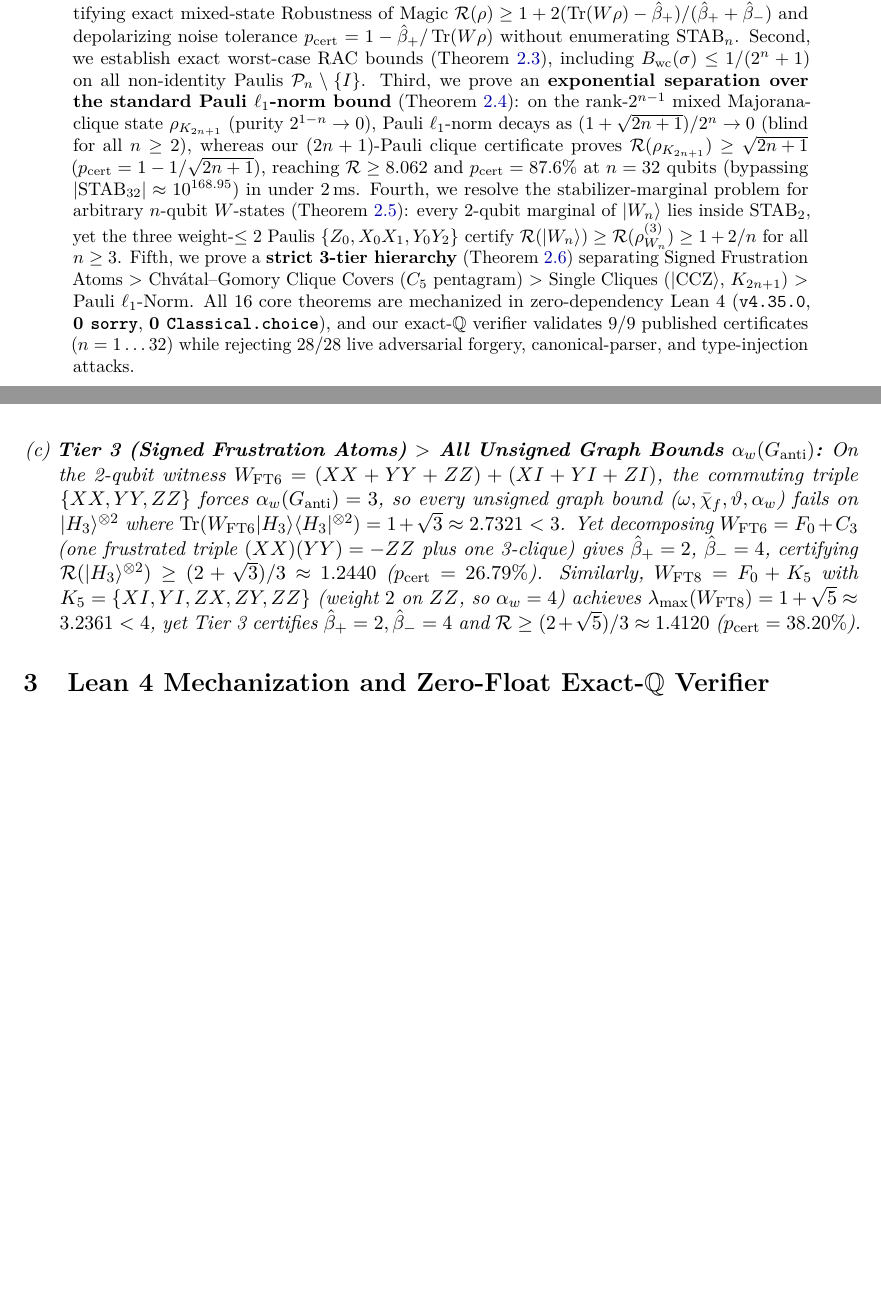
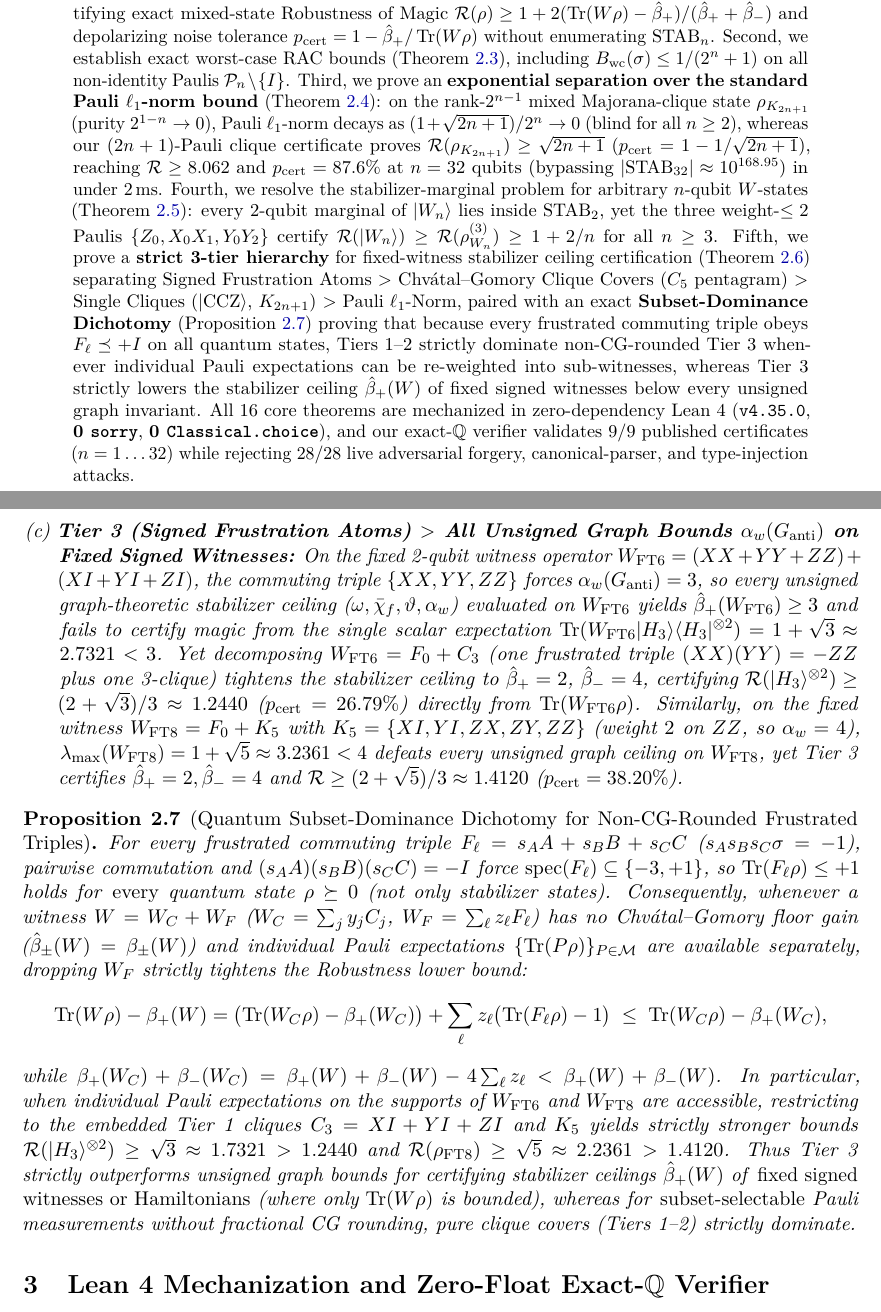
Before and after one commit to lluiseriksson/symplectic-magic-certificates, a LaTeX paper (paper/main.tex): two parts of pages 1 and 6 of 10, joined at a grey line, cut so that both start at the same text, the shorter picture padded with empty space. Compiled offline with pdfLaTeX.

Commit message:
v2.0.0: Clarify fixed-witness Tier 3 ceiling separation and add Proposition 2.7 (Quantum Subset-Dominance Dichotomy for non-CG frustrated triples)

```diff
--- a/paper/main.tex
+++ b/paper/main.tex
@@ -53,7 +53,7 @@
 \maketitle
 
 \begin{abstract}
-Certifying non-stabilizerness (``quantum magic'') and bounding the Robustness of Magic $\RoM(\rho)$ for multi-qubit mixed states is central to fault-tolerant quantum computation, yet exact linear-programming membership in the stabilizer polytope $\STAB_n$ encounters a $2^{\Theta(n^2)}$ vertex wall beyond $n \approx 5$ qubits, while pure-state monotones such as Stabilizer R\'enyi Entropy fail for mixed states. Building on recent worst-case random access code (RAC) frameworks (Zamora, Nov 2026), we introduce a zero-enumeration, zero-floating-point-trust dual certification framework based on two elementary symplectic atoms over $\F_2^{2n}$: \emph{anticommuting Pauli cliques} ($C \in [-1, +1]$ on $\STAB_n$) and \emph{signed frustrated commuting triples} ($F \in [-3, +1]$ via $\F_2$-subgroup closure, strictly below their unsigned independence number~$3$). First, we prove the \textbf{Symplectic Atom-Cover and Chv\'atal--Gomory Rounding Theorem} (Theorem~\ref{thm:atom-cover}): any conical decomposition $W = \sum_j y_j C_j + \sum_\ell z_\ell F_\ell$ ($y_j, z_\ell \in \Q_{\ge 0}$) yields exact stabilizer bounds $[-\hat{\beta}_-, +\hat{\beta}_+]$ (sharpened by integer floors $\lfloor \beta_\pm \rfloor$ whenever $W$ has integer weights), certifying exact mixed-state Robustness of Magic $\RoM(\rho) \ge 1 + 2(\Tr(W\rho) - \hat{\beta}_+)/(\hat{\beta}_+ + \hat{\beta}_-)$ and depolarizing noise tolerance $p_{\mathrm{cert}} = 1 - \hat{\beta}_+/\Tr(W\rho)$ without enumerating $\STAB_n$. Second, we establish exact worst-case RAC bounds (Theorem~\ref{thm:rac}), including $B_{\mathrm{wc}}(\sigma) \le 1/(2^n + 1)$ on all non-identity Paulis $\Pauli_n \setminus \{I\}$. Third, we prove an \textbf{exponential separation over the standard Pauli $\ell_1$-norm bound} (Theorem~\ref{thm:majorana}): on the rank-$2^{n-1}$ mixed Majorana-clique state $\rho_{K_{2n+1}}$ (purity $2^{1-n} \to 0$), Pauli $\ell_1$-norm decays as $(1+\sqrt{2n+1})/2^n \to 0$ (blind for all $n \ge 2$), whereas our $(2n+1)$-Pauli clique certificate proves $\RoM(\rho_{K_{2n+1}}) \ge \sqrt{2n+1}$ ($p_{\mathrm{cert}} = 1 - 1/\sqrt{2n+1}$), reaching $\RoM \ge 8.062$ and $p_{\mathrm{cert}} = 87.6\%$ at $n = 32$ qubits (bypassing $|\STAB_{32}| \approx 10^{168.95}$) in under $2\,\mathrm{ms}$. Fourth, we resolve the stabilizer-marginal problem for arbitrary $n$-qubit $W$-states (Theorem~\ref{thm:w-state}): every 2-qubit marginal of $|W_n\rangle$ lies inside $\STAB_2$, yet the three weight-$\le 2$ Paulis $\{Z_0, X_0 X_1, Y_0 Y_2\}$ certify $\RoM(|W_n\rangle) \ge \RoM(\rho^{(3)}_{W_n}) \ge 1 + 2/n$ for all $n \ge 3$. Fifth, we prove a \textbf{strict 3-tier hierarchy} (Theorem~\ref{thm:hierarchy}) separating Signed Frustration Atoms $>$ Chv\'atal--Gomory Clique Covers ($C_5$ pentagram) $>$ Single Cliques ($|\mathrm{CCZ}\rangle$, $K_{2n+1}$) $>$ Pauli $\ell_1$-Norm. All 16 core theorems are mechanized in zero-dependency Lean~4 (\Code{v4.35.0}, \textbf{0~\Code{sorry}}, \textbf{0~\Code{Classical.choice}}), and our exact-$\Q$ verifier validates 9/9 published certificates ($n = 1\dots 32$) while rejecting 28/28 live adversarial forgery, canonical-parser, and type-injection attacks.
+Certifying non-stabilizerness (``quantum magic'') and bounding the Robustness of Magic $\RoM(\rho)$ for multi-qubit mixed states is central to fault-tolerant quantum computation, yet exact linear-programming membership in the stabilizer polytope $\STAB_n$ encounters a $2^{\Theta(n^2)}$ vertex wall beyond $n \approx 5$ qubits, while pure-state monotones such as Stabilizer R\'enyi Entropy fail for mixed states. Building on recent worst-case random access code (RAC) frameworks (Zamora, Nov 2026), we introduce a zero-enumeration, zero-floating-point-trust dual certification framework based on two elementary symplectic atoms over $\F_2^{2n}$: \emph{anticommuting Pauli cliques} ($C \in [-1, +1]$ on $\STAB_n$) and \emph{signed frustrated commuting triples} ($F \in [-3, +1]$ via $\F_2$-subgroup closure, strictly below their unsigned independence number~$3$). First, we prove the \textbf{Symplectic Atom-Cover and Chv\'atal--Gomory Rounding Theorem} (Theorem~\ref{thm:atom-cover}): any conical decomposition $W = \sum_j y_j C_j + \sum_\ell z_\ell F_\ell$ ($y_j, z_\ell \in \Q_{\ge 0}$) yields exact stabilizer bounds $[-\hat{\beta}_-, +\hat{\beta}_+]$ (sharpened by integer floors $\lfloor \beta_\pm \rfloor$ whenever $W$ has integer weights), certifying exact mixed-state Robustness of Magic $\RoM(\rho) \ge 1 + 2(\Tr(W\rho) - \hat{\beta}_+)/(\hat{\beta}_+ + \hat{\beta}_-)$ and depolarizing noise tolerance $p_{\mathrm{cert}} = 1 - \hat{\beta}_+/\Tr(W\rho)$ without enumerating $\STAB_n$. Second, we establish exact worst-case RAC bounds (Theorem~\ref{thm:rac}), including $B_{\mathrm{wc}}(\sigma) \le 1/(2^n + 1)$ on all non-identity Paulis $\Pauli_n \setminus \{I\}$. Third, we prove an \textbf{exponential separation over the standard Pauli $\ell_1$-norm bound} (Theorem~\ref{thm:majorana}): on the rank-$2^{n-1}$ mixed Majorana-clique state $\rho_{K_{2n+1}}$ (purity $2^{1-n} \to 0$), Pauli $\ell_1$-norm decays as $(1+\sqrt{2n+1})/2^n \to 0$ (blind for all $n \ge 2$), whereas our $(2n+1)$-Pauli clique certificate proves $\RoM(\rho_{K_{2n+1}}) \ge \sqrt{2n+1}$ ($p_{\mathrm{cert}} = 1 - 1/\sqrt{2n+1}$), reaching $\RoM \ge 8.062$ and $p_{\mathrm{cert}} = 87.6\%$ at $n = 32$ qubits (bypassing $|\STAB_{32}| \approx 10^{168.95}$) in under $2\,\mathrm{ms}$. Fourth, we resolve the stabilizer-marginal problem for arbitrary $n$-qubit $W$-states (Theorem~\ref{thm:w-state}): every 2-qubit marginal of $|W_n\rangle$ lies inside $\STAB_2$, yet the three weight-$\le 2$ Paulis $\{Z_0, X_0 X_1, Y_0 Y_2\}$ certify $\RoM(|W_n\rangle) \ge \RoM(\rho^{(3)}_{W_n}) \ge 1 + 2/n$ for all $n \ge 3$. Fifth, we prove a \textbf{strict 3-tier hierarchy} for fixed-witness stabilizer ceiling certification (Theorem~\ref{thm:hierarchy}) separating Signed Frustration Atoms $>$ Chv\'atal--Gomory Clique Covers ($C_5$ pentagram) $>$ Single Cliques ($|\mathrm{CCZ}\rangle$, $K_{2n+1}$) $>$ Pauli $\ell_1$-Norm, paired with an exact \textbf{Subset-Dominance Dichotomy} (Proposition~\ref{prop:subset-dominance}) proving that because every frustrated commuting triple obeys $F_\ell \preceq +I$ on all quantum states, Tiers~1--2 strictly dominate non-CG-rounded Tier~3 whenever individual Pauli expectations can be re-weighted into sub-witnesses, whereas Tier~3 strictly lowers the stabilizer ceiling $\hat{\beta}_+(W)$ of fixed signed witnesses below every unsigned graph invariant. All 16 core theorems are mechanized in zero-dependency Lean~4 (\Code{v4.35.0}, \textbf{0~\Code{sorry}}, \textbf{0~\Code{Classical.choice}}), and our exact-$\Q$ verifier validates 9/9 published certificates ($n = 1\dots 32$) while rejecting 28/28 live adversarial forgery, canonical-parser, and type-injection attacks.
 \end{abstract}
 
 \section{Introduction}
@@ -218,9 +218,18 @@ The four certification tiers satisfy strict separations:
 \begin{enumerate}[label=(\alph*),leftmargin=1.8em,itemsep=2pt]
   \item \textbf{Tier~1 (Single Clique) $>$ Pauli $\ell_1$-Norm:} On $\rho_{K_{2n+1}}$ ($n \ge 2$), Tier~1 certifies $\RoM \ge \sqrt{2n+1}$ while Pauli $\ell_1$-norm is $< 1$; on the 3-qubit Toffoli state $|\mathrm{CCZ}\rangle$, the 4-Pauli anticommuting clique $W_{\mathrm{CCZ}} = XII + ZXI - ZZX + YXY$ certifies $\RoM \ge 2$ versus $15/8 = 1.875$ from all 63 Paulis.
   \item \textbf{Tier~2 (Chv\'atal--Gomory Clique Cover) $>$ Tier~1 (Single Clique):} On the 2-qubit KCBS $C_5$ pentagram $\mathcal{M}_{C_5} = \{ZI, XI, ZZ, IX, XY\}$ \cite{Klyachko2008KCBS,Howard2014Contextuality}, $\omega(C_5) = 2$ limits every single-clique bound to $B_{\mathrm{wc}} \le 1/2$, whereas five half-weight edge cliques give $\beta_\pm = 5/2$ and Chv\'atal--Gomory rounding gives $\hat{\beta}_\pm = \lfloor 5/2 \rfloor = 2$ (Lean: \Code{c5\_\allowbreak pentagram\_\allowbreak beats\_\allowbreak clique\_\allowbreak bound}), certifying $B_{\mathrm{wc}}(\sigma) \le 2/5 = 0.40$. Since $\lambda_{\max}(W_{C_5}) = \sqrt{5 + 2\sqrt{5}} \approx 3.0777$, the depolarized $C_5$ state with exact rational bias $B_{\mathrm{wc}} = 9/20 = 0.45$ is certified with $\RoM \ge 9/8 = 1.125$ ($p_{\mathrm{cert}} = 1/9$) where every single-clique bound fails.
-  \item \textbf{Tier~3 (Signed Frustration Atoms) $>$ All Unsigned Graph Bounds $\alpha_w(G_{\mathrm{anti}})$:} On the 2-qubit witness $W_{\mathrm{FT6}} = (XX + YY + ZZ) + (XI + YI + ZI)$, the commuting triple $\{XX, YY, ZZ\}$ forces $\alpha_w(G_{\mathrm{anti}}) = 3$, so every unsigned graph bound ($\omega, \bar{\chi}_f, \vartheta, \alpha_w$) fails on $|H_3\rangle^{\otimes 2}$ where $\Tr(W_{\mathrm{FT6}}|H_3\rangle\langle H_3|^{\otimes 2}) = 1 + \sqrt{3} \approx 2.7321 < 3$. Yet decomposing $W_{\mathrm{FT6}} = F_0 + C_3$ (one frustrated triple $(XX)(YY) = -ZZ$ plus one 3-clique) gives $\hat{\beta}_+ = 2$, $\hat{\beta}_- = 4$, certifying $\RoM(|H_3\rangle^{\otimes 2}) \ge (2 + \sqrt{3})/3 \approx 1.2440$ ($p_{\mathrm{cert}} = 26.79\%$). Similarly, $W_{\mathrm{FT8}} = F_0 + K_5$ with $K_5 = \{XI, YI, ZX, ZY, ZZ\}$ (weight~$2$ on $ZZ$, so $\alpha_w = 4$) achieves $\lambda_{\max}(W_{\mathrm{FT8}}) = 1 + \sqrt{5} \approx 3.2361 < 4$, yet Tier~3 certifies $\hat{\beta}_+ = 2, \hat{\beta}_- = 4$ and $\RoM \ge (2+\sqrt{5})/3 \approx 1.4120$ ($p_{\mathrm{cert}} = 38.20\%$).
+  \item \textbf{Tier~3 (Signed Frustration Atoms) $>$ All Unsigned Graph Bounds $\alpha_w(G_{\mathrm{anti}})$ on Fixed Signed Witnesses:} On the fixed 2-qubit witness operator $W_{\mathrm{FT6}} = (XX + YY + ZZ) + (XI + YI + ZI)$, the commuting triple $\{XX, YY, ZZ\}$ forces $\alpha_w(G_{\mathrm{anti}}) = 3$, so every unsigned graph-theoretic stabilizer ceiling ($\omega, \bar{\chi}_f, \vartheta, \alpha_w$) evaluated on $W_{\mathrm{FT6}}$ yields $\hat{\beta}_+(W_{\mathrm{FT6}}) \ge 3$ and fails to certify magic from the single scalar expectation $\Tr(W_{\mathrm{FT6}}|H_3\rangle\langle H_3|^{\otimes 2}) = 1 + \sqrt{3} \approx 2.7321 < 3$. Yet decomposing $W_{\mathrm{FT6}} = F_0 + C_3$ (one frustrated triple $(XX)(YY) = -ZZ$ plus one 3-clique) tightens the stabilizer ceiling to $\hat{\beta}_+ = 2$, $\hat{\beta}_- = 4$, certifying $\RoM(|H_3\rangle^{\otimes 2}) \ge (2 + \sqrt{3})/3 \approx 1.2440$ ($p_{\mathrm{cert}} = 26.79\%$) directly from $\Tr(W_{\mathrm{FT6}}\rho)$. Similarly, on the fixed witness $W_{\mathrm{FT8}} = F_0 + K_5$ with $K_5 = \{XI, YI, ZX, ZY, ZZ\}$ (weight~$2$ on $ZZ$, so $\alpha_w = 4$), $\lambda_{\max}(W_{\mathrm{FT8}}) = 1 + \sqrt{5} \approx 3.2361 < 4$ defeats every unsigned graph ceiling on $W_{\mathrm{FT8}}$, yet Tier~3 certifies $\hat{\beta}_+ = 2, \hat{\beta}_- = 4$ and $\RoM \ge (2+\sqrt{5})/3 \approx 1.4120$ ($p_{\mathrm{cert}} = 38.20\%$).
 \end{enumerate}
 \end{theorem}
+
+\begin{proposition}[Quantum Subset-Dominance Dichotomy for Non-CG-Rounded Frustrated Triples]
+\label{prop:subset-dominance}
+For every frustrated commuting triple $F_\ell = s_A A + s_B B + s_C C$ ($s_A s_B s_C \sigma = -1$), pairwise commutation and $(s_A A)(s_B B)(s_C C) = -I$ force $\operatorname{spec}(F_\ell) \subseteq \{-3, +1\}$, so $\Tr(F_\ell \rho) \le +1$ holds for \emph{every} quantum state $\rho \succeq 0$ (not only stabilizer states). Consequently, whenever a witness $W = W_C + W_F$ ($W_C = \sum_j y_j C_j$, $W_F = \sum_\ell z_\ell F_\ell$) has no Chv\'atal--Gomory floor gain ($\hat{\beta}_\pm(W) = \beta_\pm(W)$) and individual Pauli expectations $\{\Tr(P\rho)\}_{P \in \mathcal{M}}$ are available separately, dropping $W_F$ strictly tightens the Robustness lower bound:
+\[
+  \Tr(W\rho) - \beta_+(W) = \bigl(\Tr(W_C\rho) - \beta_+(W_C)\bigr) + \sum_\ell z_\ell\bigl(\Tr(F_\ell\rho) - 1\bigr) \;\le\; \Tr(W_C\rho) - \beta_+(W_C),
+\]
+while $\beta_+(W_C) + \beta_-(W_C) = \beta_+(W) + \beta_-(W) - 4\sum_\ell z_\ell < \beta_+(W) + \beta_-(W)$. In particular, when individual Pauli expectations on the supports of $W_{\mathrm{FT6}}$ and $W_{\mathrm{FT8}}$ are accessible, restricting to the embedded Tier~1 cliques $C_3 = XI+YI+ZI$ and $K_5$ yields strictly stronger bounds $\RoM(|H_3\rangle^{\otimes 2}) \ge \sqrt{3} \approx 1.7321 > 1.2440$ and $\RoM(\rho_{\mathrm{FT8}}) \ge \sqrt{5} \approx 2.2361 > 1.4120$. Thus Tier~3 strictly outperforms unsigned graph bounds for certifying stabilizer ceilings $\hat{\beta}_+(W)$ of \emph{fixed signed witnesses or Hamiltonians} (where only $\Tr(W\rho)$ is bounded), whereas for \emph{subset-selectable} Pauli measurements without fractional CG rounding, pure clique covers (Tiers~1--2) strictly dominate.
+\end{proposition}
 
 \section{Lean~4 Mechanization and Zero-Float Exact-\texorpdfstring{$\Q$}{Q} Verifier}
 \label{sec:verification}
```
Also changed, not shown: figures/fig3_three_tier_hierarchy.png, paper/main.pdf, paper/main.tex (4 more changed lines), 2 other files.
